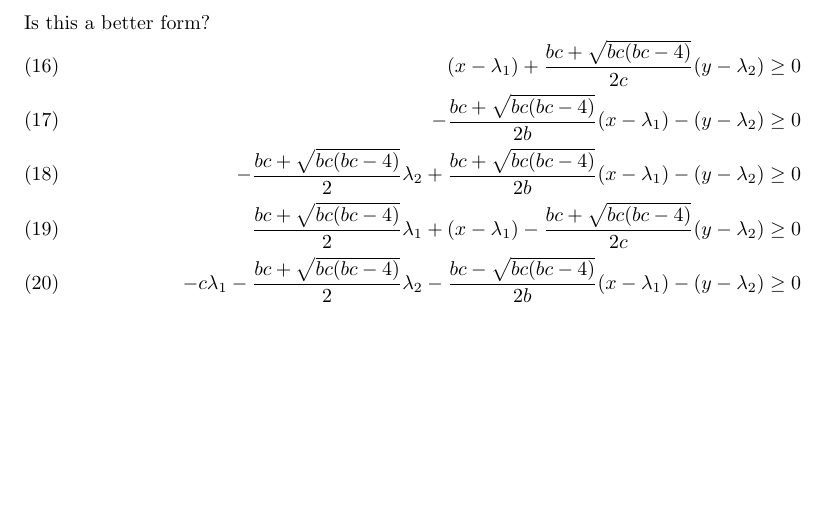
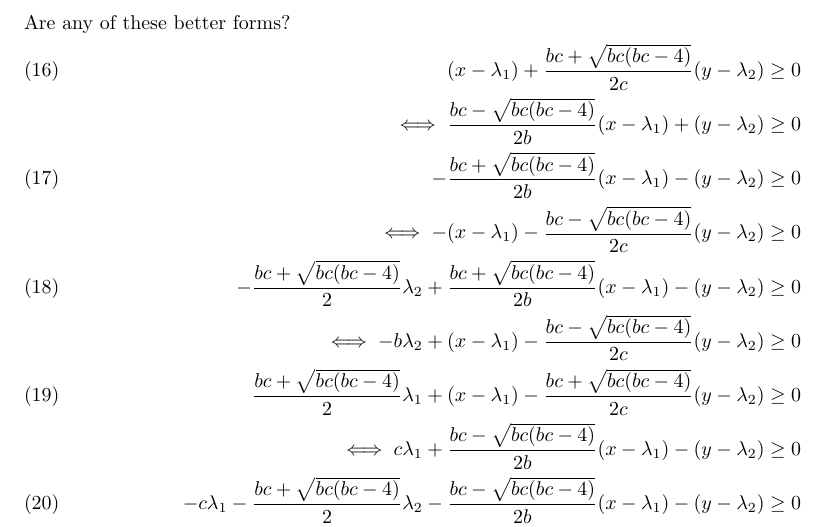
Before and after one commit to drupel/DominanceRegions, a LaTeX paper (dominance_regions.tex): part of page 8 of 8, cut at the place of the change, the shorter picture padded with empty space. Compiled offline with pdfLaTeX.

Commit message:
Some more equivalent forms, playing the same game with the last two does not seem to produce nice results, are the signs correct in the numerators of the $\lambda$ terms?

```diff
--- a/dominance_regions.tex
+++ b/dominance_regions.tex
@@ -383,15 +383,23 @@
     \\
     \frac{b c+\sqrt{b c (b c-4)}-2}{2}\lambda_1+\frac{b c+\sqrt{b c (b c-4)}}{2 c}\lambda_2+x+\frac{b c-\sqrt{b c (b c-4)}}{2 c}y\geq0
   \end{align}
-  Is this a better form?
+  Are any of these better forms?
   \begin{align}
     (x-\lambda_1)+\frac{b c+\sqrt{b c (b c-4)}}{2 c}(y-\lambda_2)\geq0
     \\
+    \nonumber \iff \frac{b c-\sqrt{b c (b c-4)}}{2 b}(x-\lambda_1)+(y-\lambda_2)\geq0
+    \\
     -\frac{b c+\sqrt{b c (b c-4)}}{2 b}(x-\lambda_1)-(y-\lambda_2)\geq0
+    \\
+    \nonumber \iff -(x-\lambda_1)-\frac{b c-\sqrt{b c (b c-4)}}{2 c}(y-\lambda_2)\geq0
     \\
     -\frac{b c+\sqrt{b c (b c-4)}}{2}\lambda_2 + \frac{b c+\sqrt{b c (b c-4)}}{2 b}(x-\lambda_1)-(y-\lambda_2)\geq0
     \\
+    \nonumber \iff -b\lambda_2 + (x-\lambda_1)-\frac{b c-\sqrt{b c (b c-4)}}{2 c}(y-\lambda_2)\geq0
+    \\
     \frac{b c+\sqrt{b c (b c-4)}}{2}\lambda_1+(x-\lambda_1)-\frac{b c+\sqrt{b c (b c-4)}}{2 c}(y-\lambda_2)\geq0
+    \\
+    \nonumber \iff c\lambda_1+\frac{b c-\sqrt{b c (b c-4)}}{2 b}(x-\lambda_1)-(y-\lambda_2)\geq0
     \\
     -c\lambda_1-\frac{b c+\sqrt{b c (b c-4)}}{2}\lambda_2-\frac{b c-\sqrt{b c (b c-4)}}{2 b}(x-\lambda_1)-(y-\lambda_2)\geq0
     \\
```
